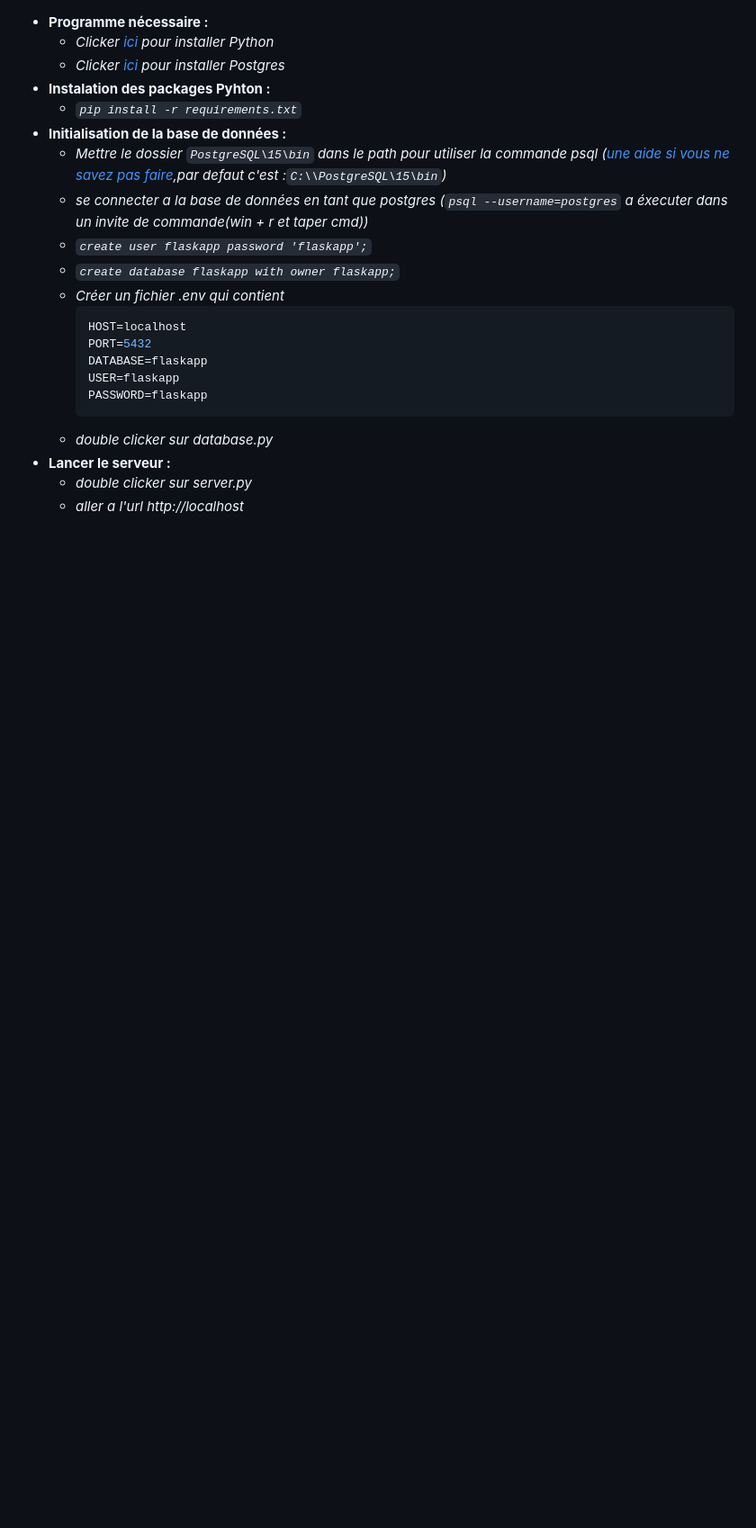
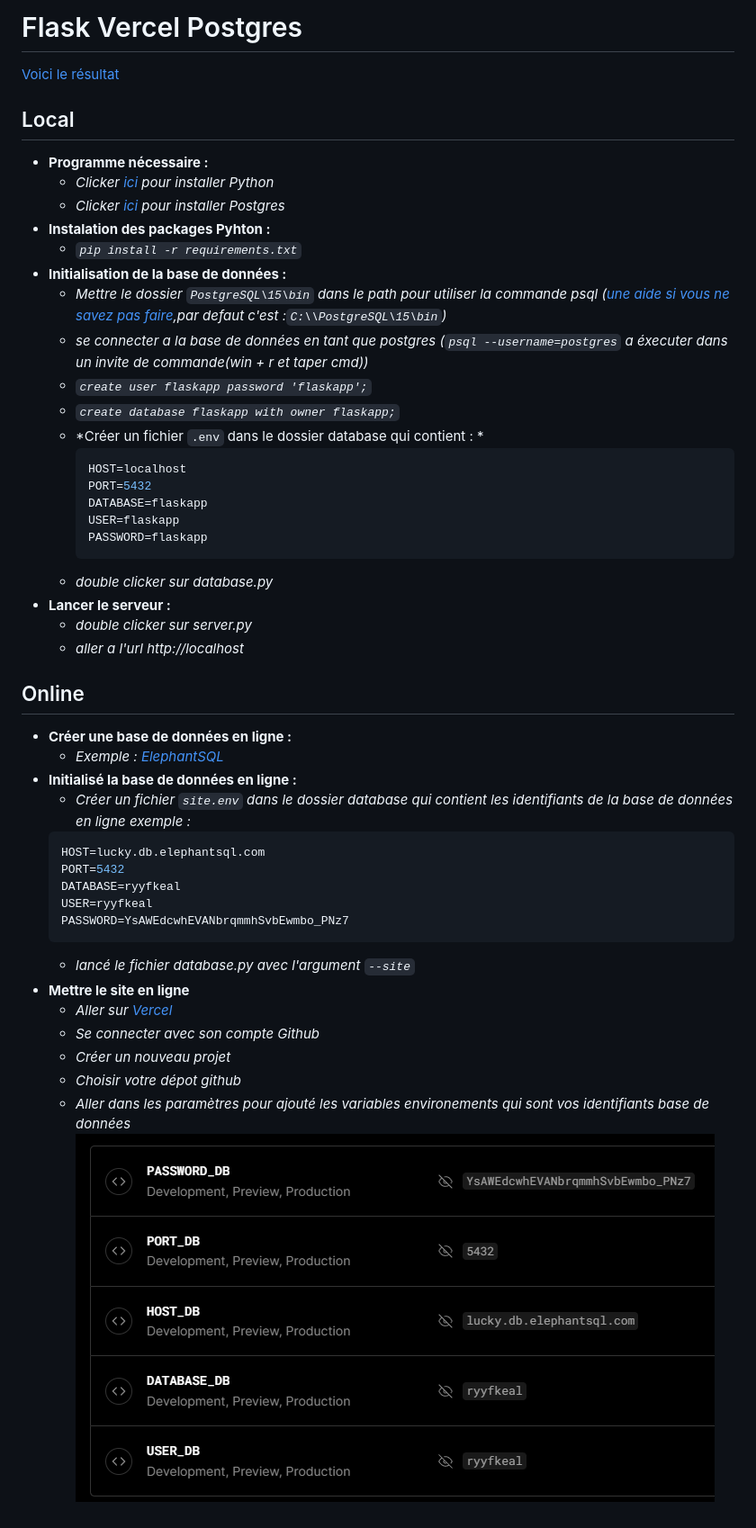
Before and after one commit to Florian-Audouard/Flask_Squelette_Vercel, a Markdown page: README.md, the part around the change. Shown: that part at 90% size. Drawn GitHub-style; pictures changed too: img_readme/Sans titre.png (added); blank space fills up the shorter version.

Commit message:
ajout de la version en ligne dans le readme

````diff
--- a/README.md
+++ b/README.md
@@ -1,3 +1,9 @@
+
+# Flask Vercel Postgres
+
+[Voici le résultat](https://flask-squelette-vercel.vercel.app)
+
+## Local
 - **Programme nécessaire :**
   - *Clicker [ici](https://www.python.org/downloads/) pour installer Python*
   - *Clicker [ici](https://www.enterprisedb.com/downloads/postgres-postgresql-downloads) pour installer Postgres*
@@ -8,7 +14,7 @@
   - *se connecter a la base de données en tant que postgres (`psql --username=postgres` a éxecuter dans un invite de commande(win + r et taper cmd))*
   - *`create user flaskapp password 'flaskapp';`*
   - *`create database flaskapp with owner flaskapp;`*
-  - *Créer un fichier .env qui contient*
+  - *Créer un fichier ```.env``` dans le dossier database qui contient : *
     ```ini
     HOST=localhost
     PORT=5432
@@ -20,3 +26,23 @@
 - **Lancer le serveur :**
   - *double clicker sur server.py*
   - *aller a l'url http://localhost*
+## Online
+  - **Créer une base de données en ligne :**
+    - *Exemple : [ElephantSQL](https://www.elephantsql.com)*
+  - **Initialisé la base de données en ligne :**
+    - *Créer un fichier ```site.env``` dans le dossier database qui contient les identifiants de la base de données en ligne exemple :*
+    ```ini
+    HOST=lucky.db.elephantsql.com
+    PORT=5432
+    DATABASE=ryyfkeal
+    USER=ryyfkeal
+    PASSWORD=YsAWEdcwhEVANbrqmmhSvbEwmbo_PNz7
+    ```
+    - *lancé le fichier database.py avec l'argument ```--site```*
+  - **Mettre le site en ligne**
+    - *Aller sur [Vercel](https://vercel.com)*
+    - *Se connecter avec son compte Github*
+    - *Créer un nouveau projet*
+    - *Choisir votre dépot github*
+    - *Aller dans les paramètres pour ajouté les variables environements qui sont vos identifiants base de données*
+    ![image](img_readme/Sans%20titre.png)
````
